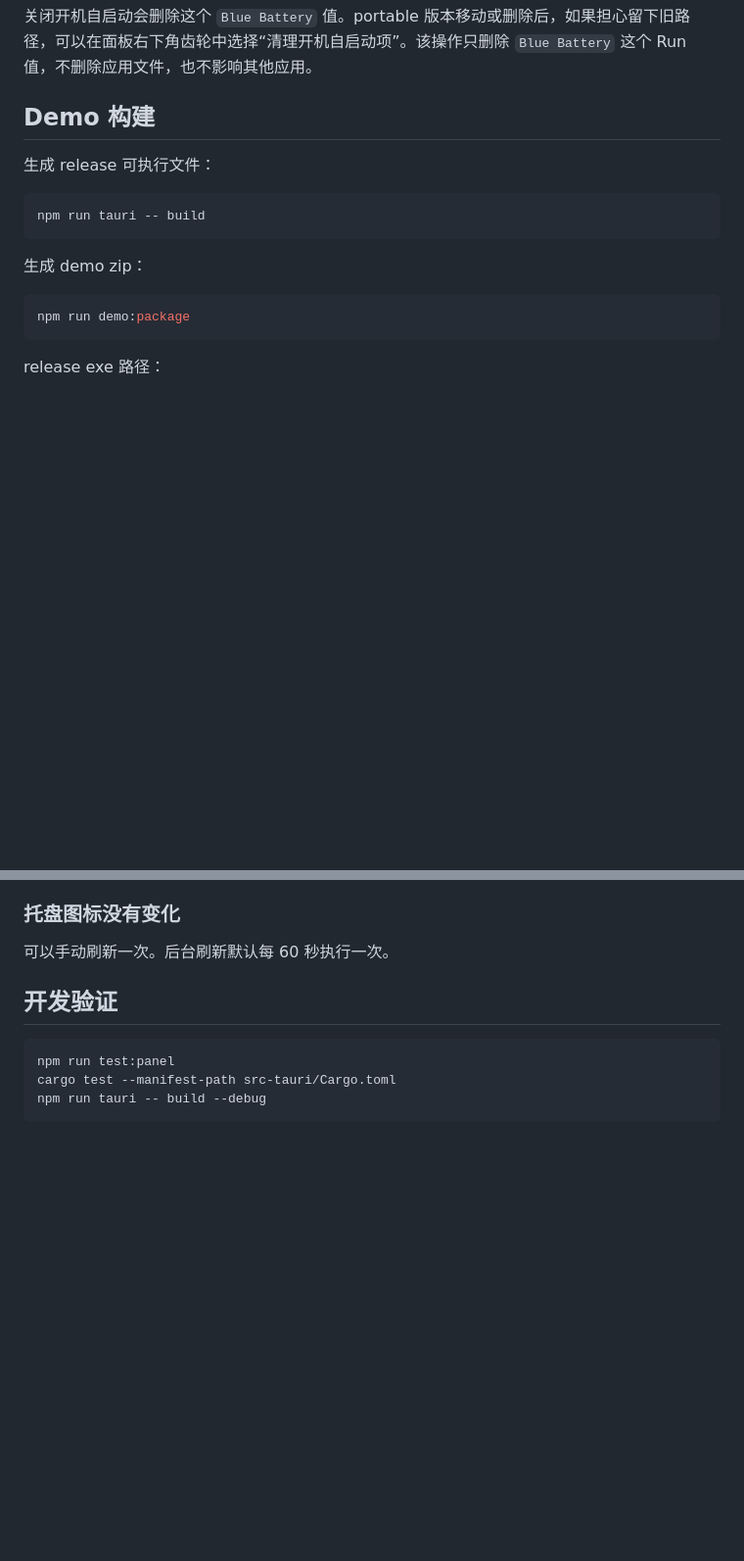
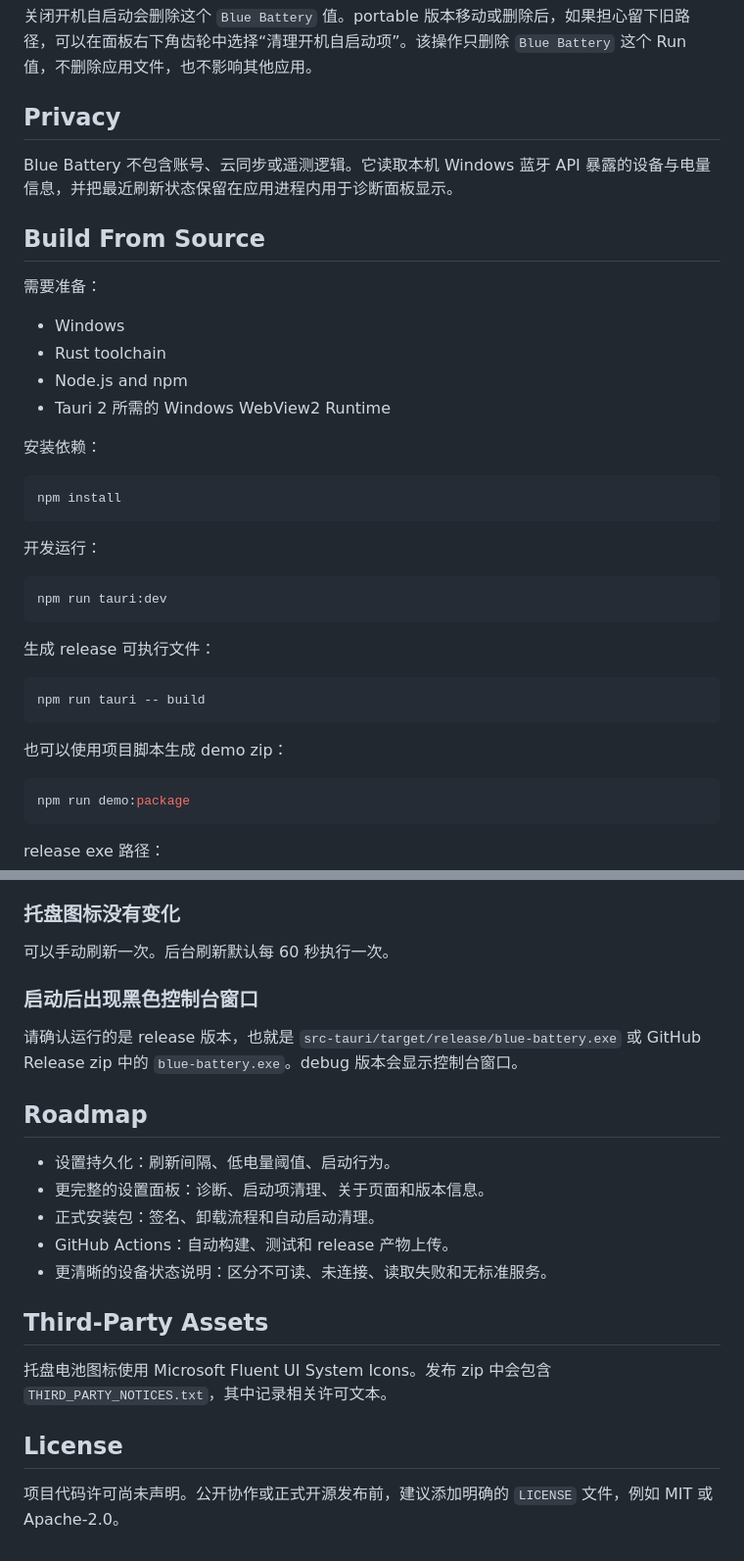
Before and after one commit to SULAWES/blue_battery, a Markdown page: README.md, 2 parts joined by grey strips. Shown at 98% size. Drawn GitHub-style; blank space fills up the shorter version.

````diff
--- a/README.md
+++ b/README.md
@@ -43,7 +74,30 @@ Value name: Blue Battery
 
 关闭开机自启动会删除这个 `Blue Battery` 值。portable 版本移动或删除后，如果担心留下旧路径，可以在面板右下角齿轮中选择“清理开机自启动项”。该操作只删除 `Blue Battery` 这个 Run 值，不删除应用文件，也不影响其他应用。
 
-## Demo 构建
+## Privacy
+
+Blue Battery 不包含账号、云同步或遥测逻辑。它读取本机 Windows 蓝牙 API 暴露的设备与电量信息，并把最近刷新状态保留在应用进程内用于诊断面板显示。
+
+## Build From Source
+
+需要准备：
+
+- Windows
+- Rust toolchain
+- Node.js and npm
+- Tauri 2 所需的 Windows WebView2 Runtime
+
+安装依赖：
+
+```powershell
+npm install
+```
+
+开发运行：
+
+```powershell
+npm run tauri:dev
+```
 
 生成 release 可执行文件：
 
@@ -51,7 +105,7 @@ Value name: Blue Battery
 npm run tauri -- build
 ```
 
-生成 demo zip：
+也可以使用项目脚本生成 demo zip：
 
 ```powershell
 npm run demo:package
@@ -95,10 +159,22 @@ demo zip 会包含：
 
 可以手动刷新一次。后台刷新默认每 60 秒执行一次。
 
-## 开发验证
+### 启动后出现黑色控制台窗口
 
-```powershell
-npm run test:panel
-cargo test --manifest-path src-tauri/Cargo.toml
-npm run tauri -- build --debug
-```
+请确认运行的是 release 版本，也就是 `src-tauri/target/release/blue-battery.exe` 或 GitHub Release zip 中的 `blue-battery.exe`。debug 版本会显示控制台窗口。
+
+## Roadmap
+
+- 设置持久化：刷新间隔、低电量阈值、启动行为。
+- 更完整的设置面板：诊断、启动项清理、关于页面和版本信息。
+- 正式安装包：签名、卸载流程和自动启动清理。
+- GitHub Actions：自动构建、测试和 release 产物上传。
+- 更清晰的设备状态说明：区分不可读、未连接、读取失败和无标准服务。
+
+## Third-Party Assets
+
+托盘电池图标使用 Microsoft Fluent UI System Icons。发布 zip 中会包含 `THIRD_PARTY_NOTICES.txt`，其中记录相关许可文本。
+
+## License
+
+项目代码许可尚未声明。公开协作或正式开源发布前，建议添加明确的 `LICENSE` 文件，例如 MIT 或 Apache-2.0。
````
Also changed, not shown: other parts of README.md (+52 -11 lines).
